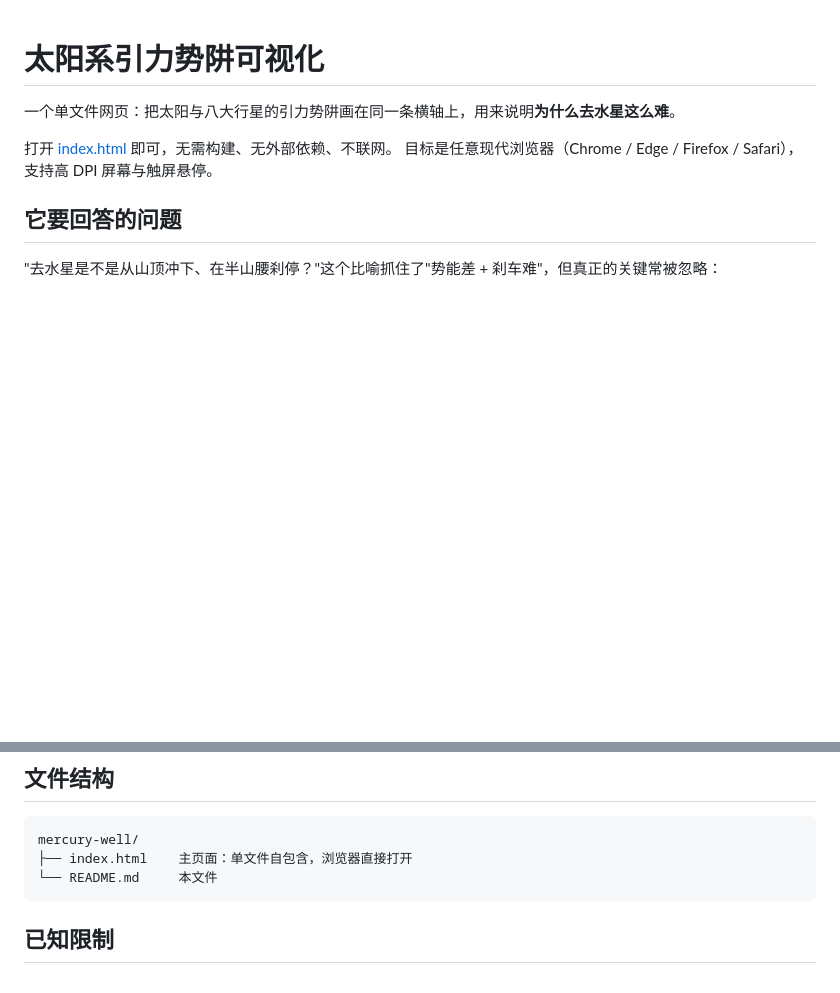
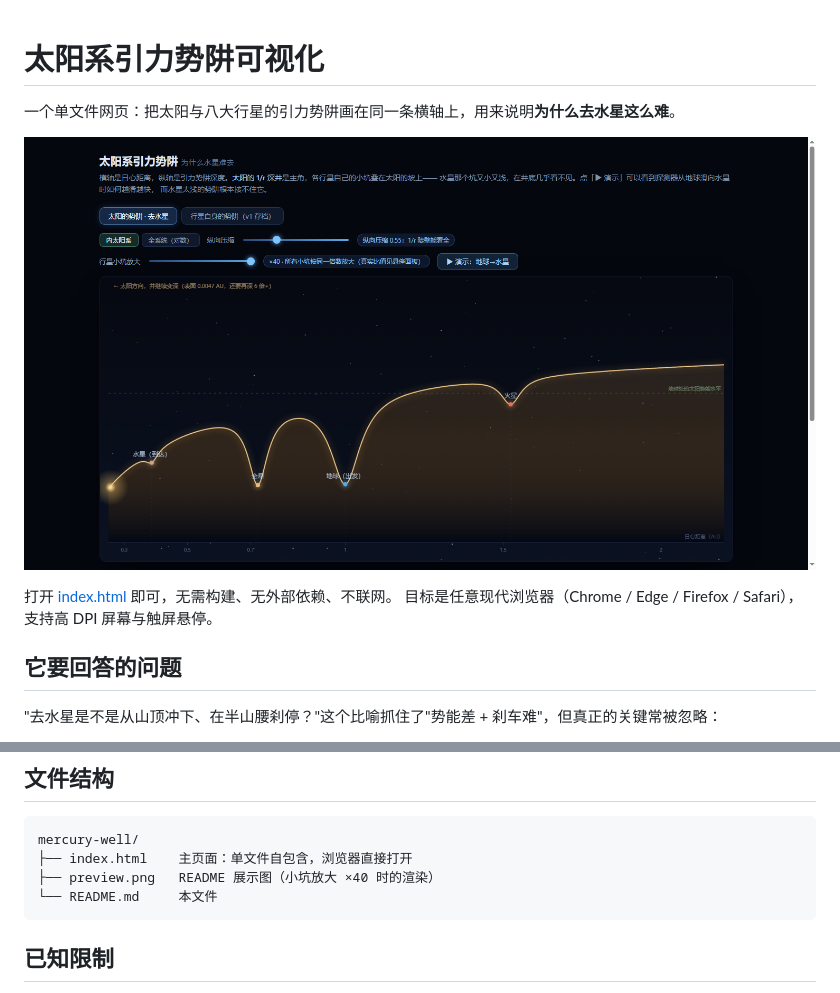
Before and after one commit to AntaresFeng/mercury-well, a Markdown page: README.md, 2 parts joined by grey strips. Rendered like a GitHub page; pictures changed too: preview.png (added); blank space fills up the shorter version.

Commit message:
docs: 开篇加入展示图

````diff
--- a/README.md
+++ b/README.md
@@ -1,6 +1,8 @@
 # 太阳系引力势阱可视化
 
 一个单文件网页：把太阳与八大行星的引力势阱画在同一条横轴上，用来说明**为什么去水星这么难**。
+
+![太阳系引力势阱页面，小坑放大 ×40](preview.png)
 
 打开 [index.html](index.html) 即可，无需构建、无外部依赖、不联网。
 目标是任意现代浏览器（Chrome / Edge / Firefox / Safari），支持高 DPI 屏幕与触屏悬停。
@@ -85,6 +87,7 @@ v = √( GM☉ · (2/r − 1/a_T) ),    a_T = 0.6935 AU（地球→水星霍曼
 ```
 mercury-well/
 ├── index.html    主页面：单文件自包含，浏览器直接打开
+├── preview.png   README 展示图（小坑放大 ×40 时的渲染）
 └── README.md     本文件
 ```
 
````
